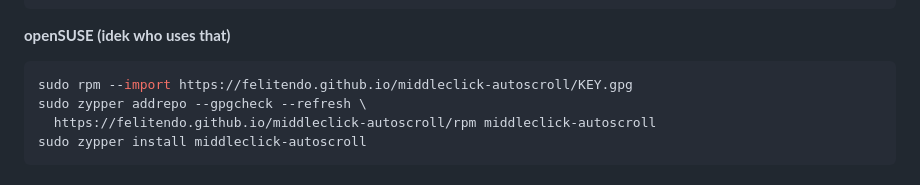
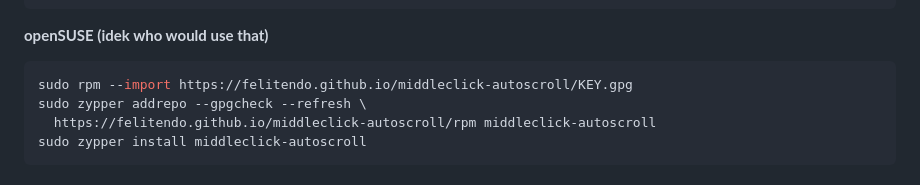
Before and after one commit to Felitendo/middleclick-autoscroll, a Markdown page: README.md, the part around the change. Rendered like a GitHub page.

Commit message:
chore: better english
yep

````diff
--- a/README.md
+++ b/README.md
@@ -32,7 +32,7 @@ echo "deb [signed-by=/etc/apt/keyrings/middleclick-autoscroll.gpg] https://felit
 sudo apt update && sudo apt install middleclick-autoscroll
 ```
 
-**openSUSE (idek who uses that)**
+**openSUSE (idek who would use that)**
 
 ```bash
 sudo rpm --import https://felitendo.github.io/middleclick-autoscroll/KEY.gpg
````
